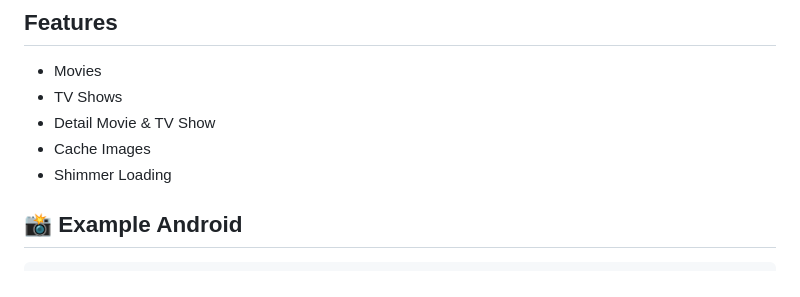
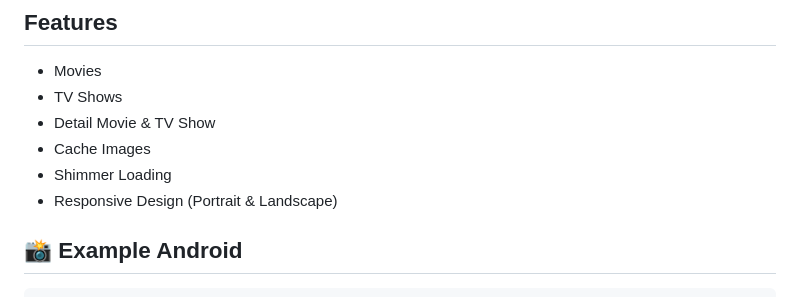
Before and after one commit to mbp27/movie, a Markdown page: README.md, the part around the change. Rendered like a GitHub page.

```diff
--- a/README.md
+++ b/README.md
@@ -13,6 +13,7 @@
 *  Detail Movie & TV Show
 *  Cache Images
 *  Shimmer Loading
+*  Responsive Design (Portrait & Landscape)
 
 ## 📸 Example Android
 <pre>
```
